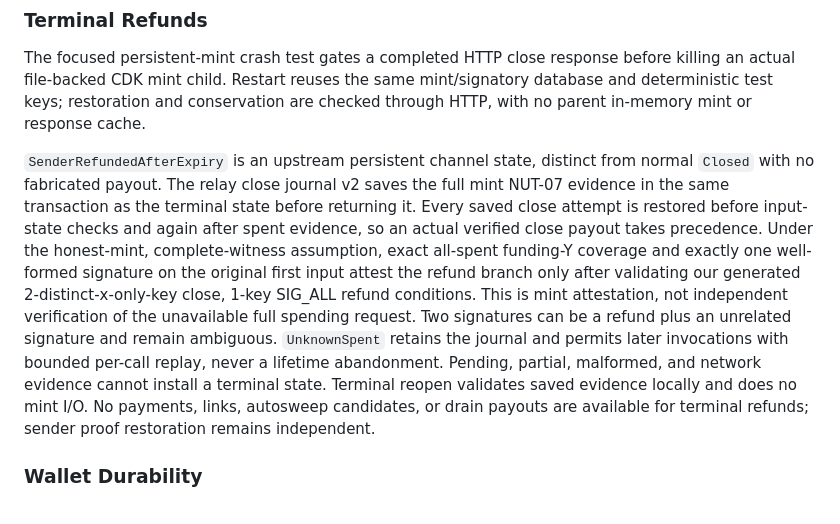
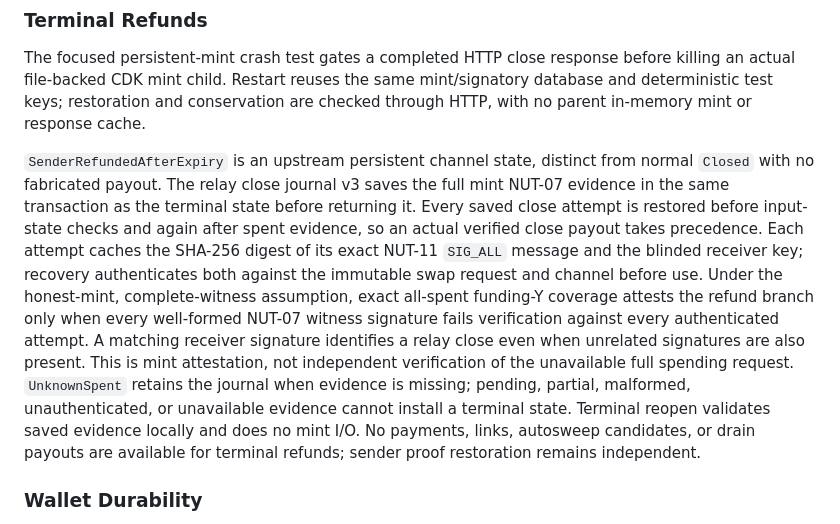
Before and after one commit to SatsAndSports/MONAD, a Markdown page: ARCHITECTURE.md, the part around the change. GitHub-like rendering.

```diff
--- a/ARCHITECTURE.md
+++ b/ARCHITECTURE.md
@@ -10,21 +10,23 @@ mint/signatory database and deterministic test keys; restoration and conservatio
 are checked through HTTP, with no parent in-memory mint or response cache.
 
 `SenderRefundedAfterExpiry` is an upstream persistent channel state, distinct from
-normal `Closed` with no fabricated payout. The relay close journal v2 saves the
+normal `Closed` with no fabricated payout. The relay close journal v3 saves the
 full mint NUT-07 evidence in the same transaction as the terminal state before
 returning it. Every saved close attempt is restored before input-state checks and
 again after spent evidence, so an actual verified close payout takes precedence.
-Under the honest-mint, complete-witness assumption, exact all-spent funding-Y
-coverage and exactly one well-formed signature on the original first input attest
-the refund branch only after validating our generated 2-distinct-x-only-key close,
-1-key SIG_ALL refund conditions. This is mint attestation, not independent
-verification of the unavailable full spending request. Two signatures can be a
-refund plus an unrelated signature and remain ambiguous. `UnknownSpent` retains
-the journal and permits later invocations with bounded per-call replay, never a
-lifetime abandonment. Pending, partial, malformed, and network evidence cannot
-install a terminal state. Terminal reopen validates saved evidence locally and
-does no mint I/O. No payments, links, autosweep candidates, or drain payouts are
-available for terminal refunds; sender proof restoration remains independent.
+Each attempt caches the SHA-256 digest of its exact NUT-11 `SIG_ALL` message and
+the blinded receiver key; recovery authenticates both against the immutable swap
+request and channel before use. Under the honest-mint, complete-witness assumption,
+exact all-spent funding-Y coverage attests the refund branch only when every
+well-formed NUT-07 witness signature fails verification against every authenticated
+attempt. A matching receiver signature identifies a relay close even when unrelated
+signatures are also present. This is mint attestation, not independent verification
+of the unavailable full spending request. `UnknownSpent` retains the journal when
+evidence is missing; pending, partial, malformed, unauthenticated, or unavailable
+evidence cannot install a terminal state. Terminal reopen validates saved evidence
+locally and does no mint I/O. No payments, links, autosweep candidates, or drain
+payouts are available for terminal refunds; sender proof restoration remains
+independent.
 
 ### Wallet Durability
 
```
Also changed, not shown: README.md (+5 -1 lines).
